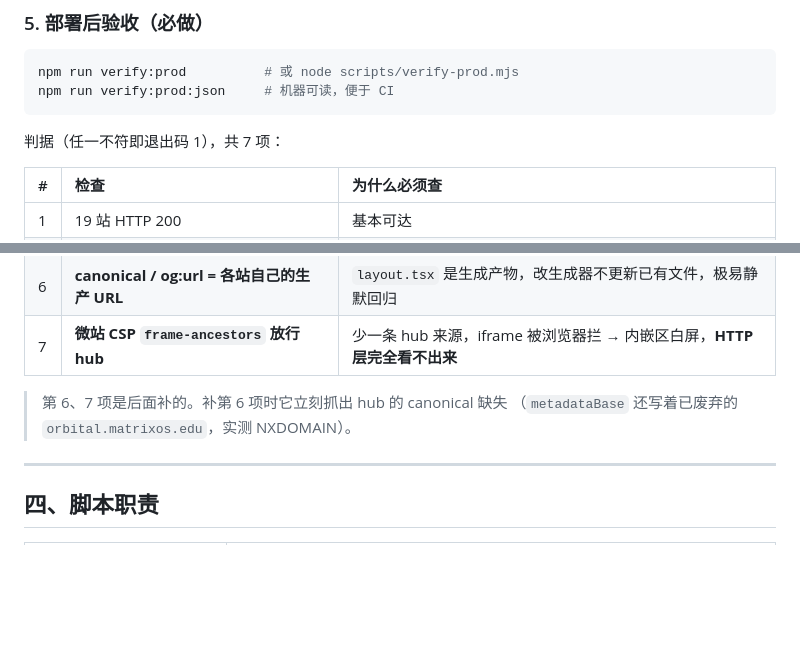
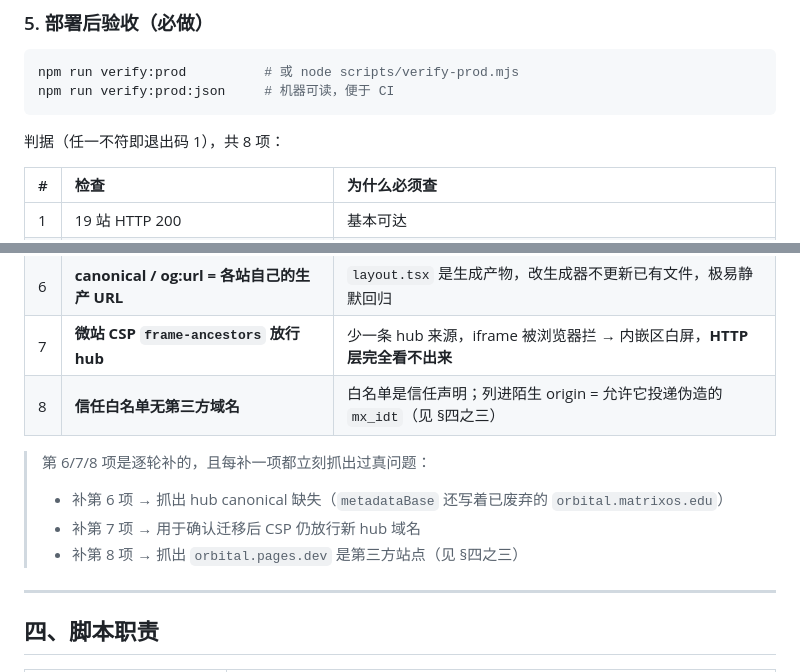
Before and after one commit to meat-daemon-404/matrixos, a Markdown page: docs/02-engineering/06-cloudflare-deploy.md, 2 parts joined by grey strips. GitHub-like rendering; blank space fills up the shorter version.

````diff
--- a/docs/02-engineering/06-cloudflare-deploy.md
+++ b/docs/02-engineering/06-cloudflare-deploy.md
@@ -121,7 +121,7 @@ npm run verify:prod          # 或 node scripts/verify-prod.mjs
 npm run verify:prod:json     # 机器可读，便于 CI
 ```
 
-判据（任一不符即退出码 1），共 7 项：
+判据（任一不符即退出码 1），共 8 项：
 
 | # | 检查 | 为什么必须查 |
 | :--- | :--- | :--- |
@@ -132,9 +132,12 @@ npm run verify:prod:json     # 机器可读，便于 CI
 | 5 | apex 无 `error 1014` | 域名归属没掉 |
 | 6 | **canonical / og:url = 各站自己的生产 URL** | `layout.tsx` 是生成产物，改生成器不更新已有文件，极易静默回归 |
 | 7 | **微站 CSP `frame-ancestors` 放行 hub** | 少一条 hub 来源，iframe 被浏览器拦 → 内嵌区白屏，**HTTP 层完全看不出来** |
+| 8 | **信任白名单无第三方域名** | 白名单是信任声明；列进陌生 origin = 允许它投递伪造的 `mx_idt`（见 §四之三） |
 
-> 第 6、7 项是后面补的。补第 6 项时它立刻抓出 hub 的 canonical 缺失
-> （`metadataBase` 还写着已废弃的 `orbital.matrixos.edu`，实测 NXDOMAIN）。
+> 第 6/7/8 项是逐轮补的，且每补一项都立刻抓出过真问题：
+> - 补第 6 项 → 抓出 hub canonical 缺失（`metadataBase` 还写着已废弃的 `orbital.matrixos.edu`）
+> - 补第 7 项 → 用于确认迁移后 CSP 仍放行新 hub 域名
+> - 补第 8 项 → 抓出 `orbital.pages.dev` 是第三方站点（见 §四之三）
 
 ---
 
````
Also changed, not shown: other parts of docs/02-engineering/06-cloudflare-deploy.md (+66 -0 lines).
